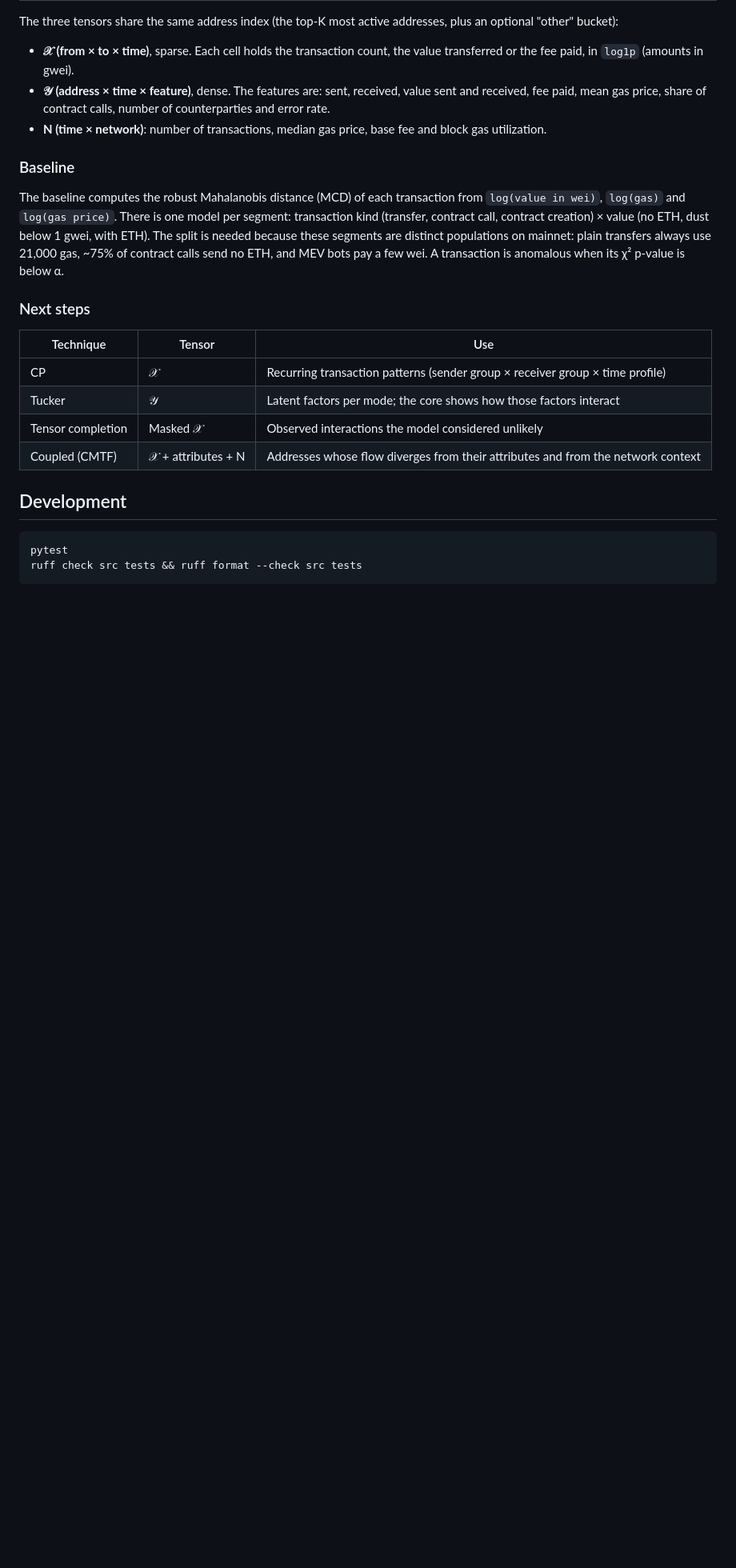
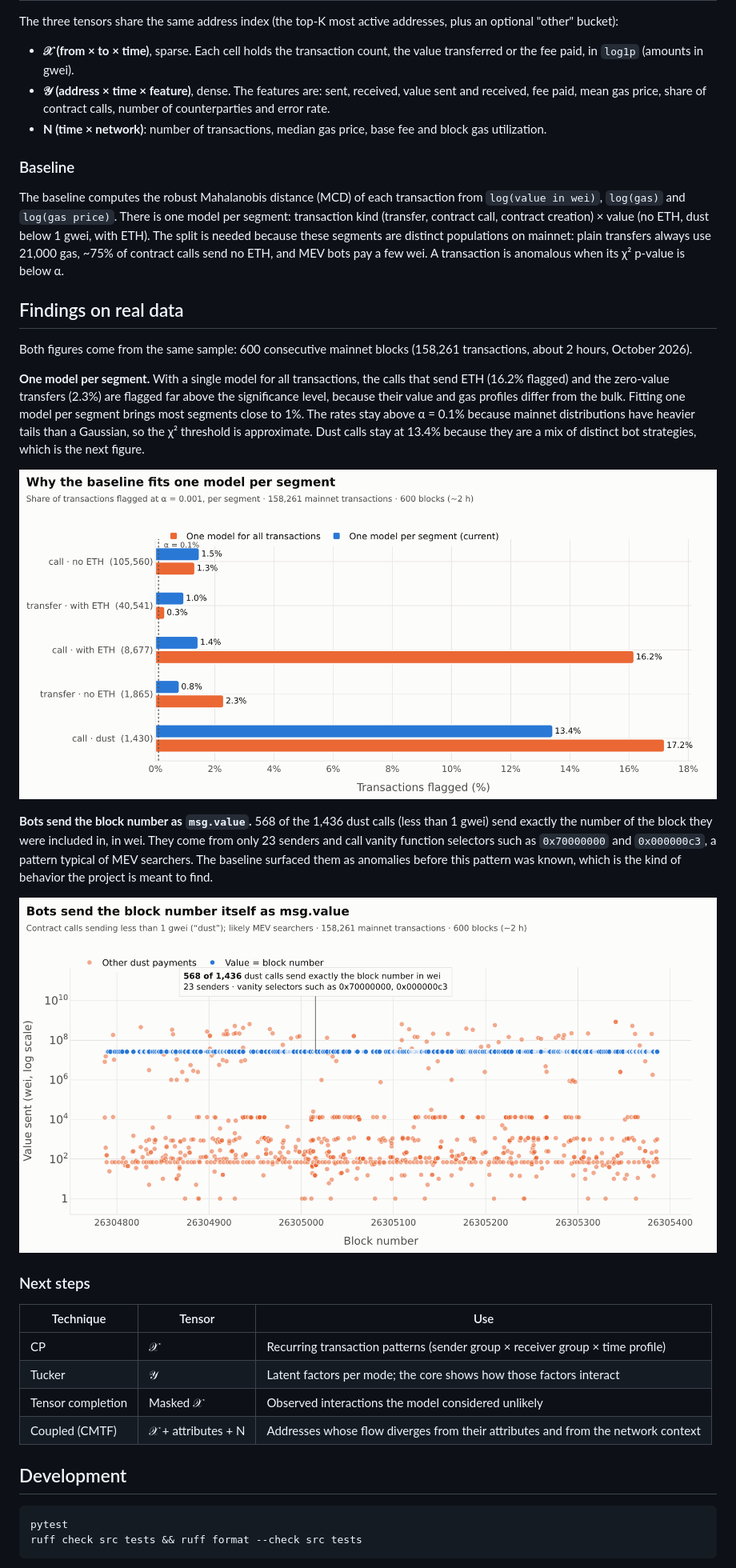
Before and after one commit to EdilsonFilho/tensor-and-blockchain, a Markdown page: README.md, the part around one of its changes. Shown at 80% size. Rendered like a GitHub page; pictures changed too: docs/images/analysis-mev.png (added), docs/images/analysis-segments.png (added); blank space fills up the shorter version.

```diff
--- a/README.md
+++ b/README.md
@@ -72,6 +80,18 @@ The three tensors share the same address index (the top-K most active addresses,
 
 The baseline computes the robust Mahalanobis distance (MCD) of each transaction from `log(value in wei)`, `log(gas)` and `log(gas price)`. There is one model per segment: transaction kind (transfer, contract call, contract creation) × value (no ETH, dust below 1 gwei, with ETH). The split is needed because these segments are distinct populations on mainnet: plain transfers always use 21,000 gas, ~75% of contract calls send no ETH, and MEV bots pay a few wei. A transaction is anomalous when its χ² p-value is below α.
 
+## Findings on real data
+
+Both figures come from the same sample: 600 consecutive mainnet blocks (158,261 transactions, about 2 hours, October 2026).
+
+**One model per segment.** With a single model for all transactions, the calls that send ETH (16.2% flagged) and the zero-value transfers (2.3%) are flagged far above the significance level, because their value and gas profiles differ from the bulk. Fitting one model per segment brings most segments close to 1%. The rates stay above α = 0.1% because mainnet distributions have heavier tails than a Gaussian, so the χ² threshold is approximate. Dust calls stay at 13.4% because they are a mix of distinct bot strategies, which is the next figure.
+
+![Share of transactions flagged per segment, single model vs. one model per segment](docs/images/analysis-segments.png)
+
+**Bots send the block number as `msg.value`.** 568 of the 1,436 dust calls (less than 1 gwei) send exactly the number of the block they were included in, in wei. They come from only 23 senders and call vanity function selectors such as `0x70000000` and `0x000000c3`, a pattern typical of MEV searchers. The baseline surfaced them as anomalies before this pattern was known, which is the kind of behavior the project is meant to find.
+
+![Dust contract calls: value sent vs. block number](docs/images/analysis-mev.png)
+
 ### Next steps
 
 | Technique | Tensor | Use |
```
Also changed, not shown: other parts of README.md (+8 -0 lines), docs/images/ui-anomalies.png (added), docs/images/ui-data.png (added), docs/images/ui-tensor.png (added), 1 other file.
